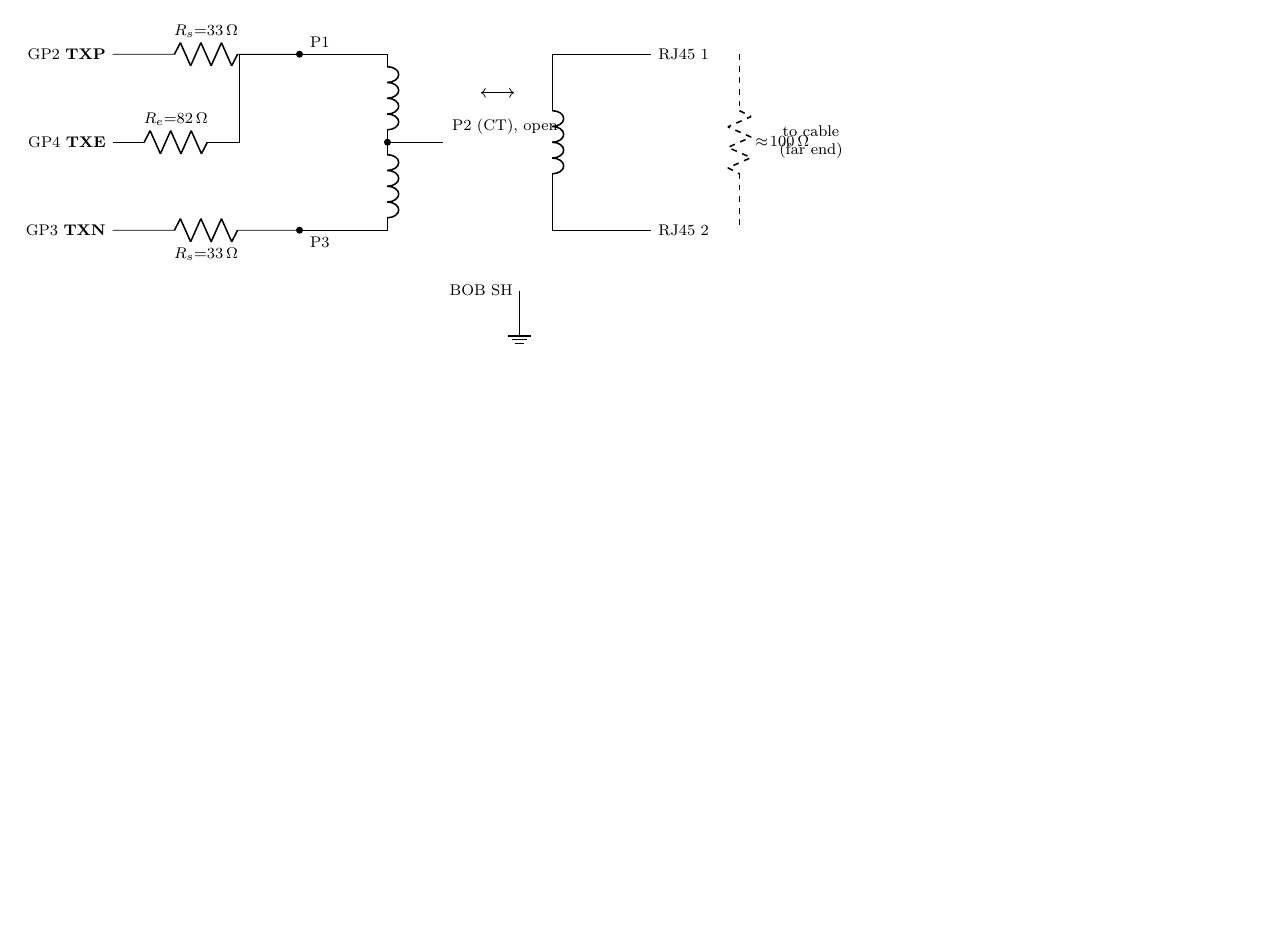
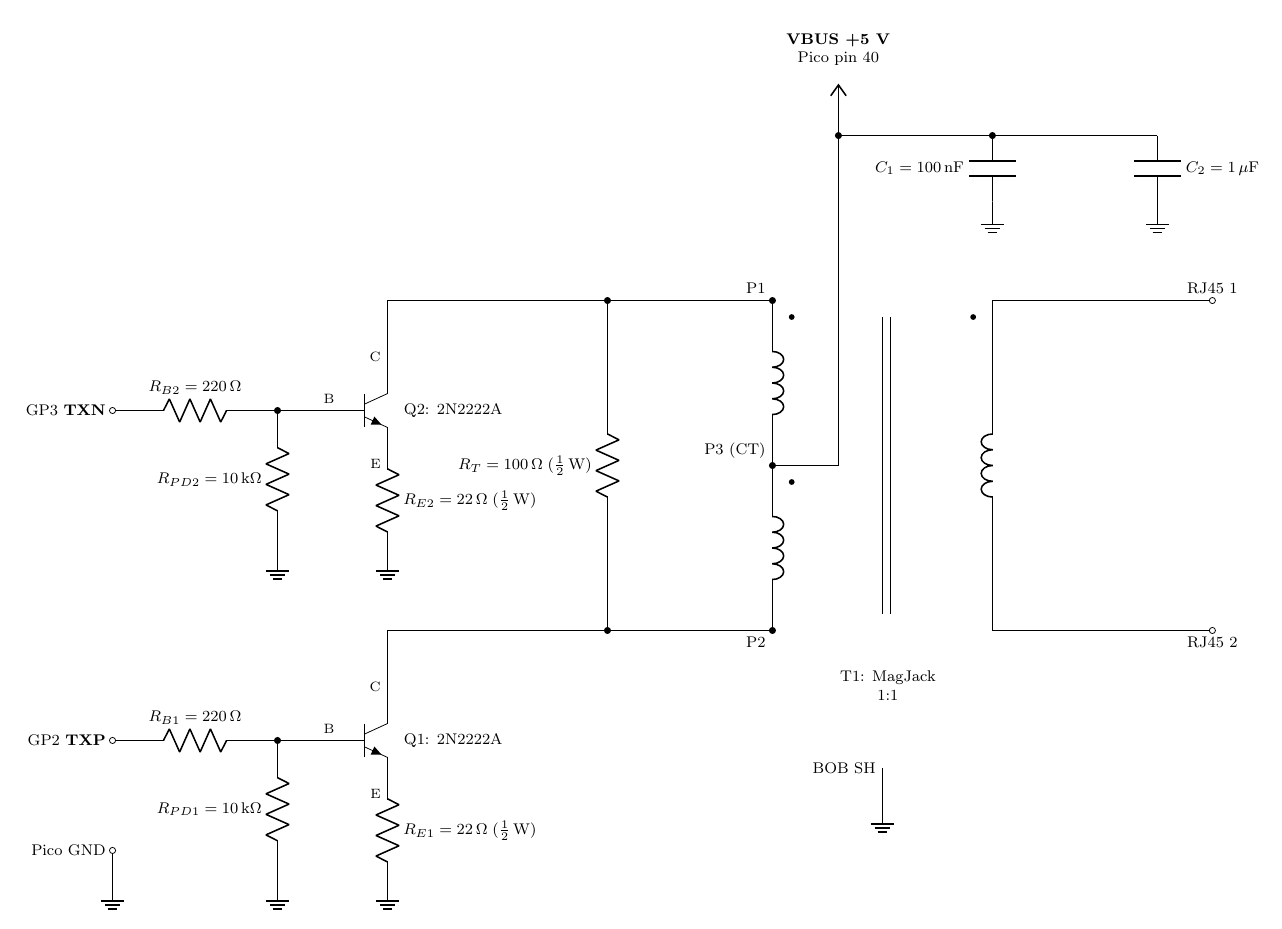
Before and after one commit to m-pilia/pico-ethernet, a LaTeX figure (doc/diagrams/tx_frontend.tex): the whole page, the shorter picture padded with empty space. Compiled offline with pdfLaTeX.

Commit message:
Transistor-driven TX diagram

```diff
--- a/doc/diagrams/tx_frontend.tex
+++ b/doc/diagrams/tx_frontend.tex
@@ -4,43 +3,64 @@
 \begin{document}
 \begin{circuitikz}[american, font=\footnotesize]
 
-  %===================== Pico GPIO drive (resistor DAC) =====================
-  \node[left] at (-3.4, 1.6) {GP2 \textbf{TXP}};
-  \node[left] at (-3.4, 0.0) {GP4 \textbf{TXE}};
-  \node[left] at (-3.4,-1.6) {GP3 \textbf{TXN}};
+  \node[npn] (Q2) at (0,3) {};
+  \node[right=5pt] at (Q2) {Q2: 2N2222A};
+  \node[npn] (Q1) at (0,-3) {};
+  \node[right=5pt] at (Q1) {Q1: 2N2222A};
 
-  % TXP -> Rs -> P1 (upper leg of the differential pair)
-  \draw (-3.4,1.6) to[R, l=$R_{s}{=}33\,\Omega$] (0,1.6) coordinate(P1);
-  % TXN -> Rs -> P3 (lower leg)
-  \draw (-3.4,-1.6) to[R, l_=$R_{s}{=}33\,\Omega$] (0,-1.6) coordinate(P3);
-  % TXE -> Re -> P1 side (emphasis tap; injects on the P1 leg only at this tier)
-  \draw (-3.4,0.0) to[R, l=$R_{e}{=}82\,\Omega$] (-1.1,0.0) -- (-1.1,1.6) -- (P1);
+  \draw (-5,3) node[ocirc]{} node[left]{GP3 \textbf{TXN}}
+    to[R, l={$R_{B2}=220\,\Omega$}] (-2,3) node[circ]{} -- (Q2.B);
+  \draw (-2,3) to[R, l_={$R_{PD2}=10\,\mathrm{k}\Omega$}]
+    (-2,0.5) node[ground]{};
+  \draw (Q2.E) to[R, l={$R_{E2}=22\,\Omega\; (\frac12\,\mathrm{W})$}]
+    (0,0.5) node[ground]{};
 
-  \node[circ] at (P1) {};
-  \node[circ] at (P3) {};
-  \node[above right=0pt and 2pt] at (P1) {P1};
-  \node[below right=0pt and 2pt] at (P3) {P3};
+  \draw (-5,-3) node[ocirc]{} node[left]{GP2 \textbf{TXP}}
+    to[R, l={$R_{B1}=220\,\Omega$}] (-2,-3) node[circ]{} -- (Q1.B);
+  \draw (-2,-3) to[R, l_={$R_{PD1}=10\,\mathrm{k}\Omega$}]
+    (-2,-5.5) node[ground]{};
+  \draw (Q1.E) to[R, l={$R_{E1}=22\,\Omega\; (\frac12\,\mathrm{W})$}]
+    (0,-5.5) node[ground]{};
 
-  %===================== TX transformer (1:1, CT primary) =====================
-  % primary: two half-windings, junction = center tap P2 (left open)
-  \draw (P1) -- (1.6,1.6) coordinate(pt);
-  \draw (P3) -- (1.6,-1.6) coordinate(pb);
-  \draw (pt) to[L] (1.6,0) coordinate(P2) node[circ]{} to[L] (pb);
-  \draw (P2) -- (2.6,0);
-  \node[anchor=west] at (2.65,0.28) {P2 (CT), open};
-  \draw[<->] (3.3,0.9) -- (3.9,0.9);   % magnetic coupling
+  \node[above left, font=\scriptsize] at (Q2.C) {C};
+  \node[above left, font=\scriptsize] at (Q2.B) {B};
+  \node[below left, font=\scriptsize] at (Q2.E) {E};
+  \node[above left, font=\scriptsize] at (Q1.C) {C};
+  \node[above left, font=\scriptsize] at (Q1.B) {B};
+  \node[below left, font=\scriptsize] at (Q1.E) {E};
 
-  % secondary -> RJ45 TD pair (pins 1/2)
-  \draw (4.6,1.6) coordinate(st) to[L] (4.6,-1.6) coordinate(sb);
-  \draw (st) -- (6.4,1.6) node[right]{RJ45 1};
-  \draw (sb) -- (6.4,-1.6) node[right]{RJ45 2};
+  \draw (Q2.C) -- (0,5) -- (7,5) coordinate(P1) node[circ]{};
+  \draw (Q1.C) -- (0,-1) -- (7,-1) coordinate(P2) node[circ]{};
+  \draw (4,5) node[circ]{}
+    to[R, l_={$R_T=100\,\Omega\; (\frac12\,\mathrm{W})$}]
+    (4,-1) node[circ]{};
+  \node[above left] at (P1) {P1};
+  \node[below left] at (P2) {P2};
 
-  % cable far-end load (the peer PHY / cable reflects ~100 ohm)
-  \draw[dashed] (8.0,1.6) to[R, l=$\approx\!100\,\Omega$] (8.0,-1.6);
-  \node[align=center, right] at (8.6,0) {to cable\\(far end)};
+  \draw (P1) to[L] (7,2) coordinate(P3) node[circ]{} to[L] (P2);
+  \node[above left] at (P3) {P3 (CT)};
+  \draw (P3) -- (8.2,2) -- (8.2,8) node[circ]{}
+    -- (8.2,8.5) node[vcc, align=center]{\textbf{VBUS +5 V}\\Pico pin 40};
+  \draw (8.2,8) -- (14,8);
+  \draw (11,8) node[circ]{} to[C, l_={$C_1=100\,\mathrm{nF}$}]
+    (11,6.8) node[ground]{};
+  \draw (14,8) to[C, l={$C_2=1\,\mu\mathrm{F}$}]
+    (14,6.8) node[ground]{};
 
-  %===================== Shield =====================
-  \draw (4.0,-2.7) node[left]{BOB SH} -- (4.0,-3.1) node[ground]{};
+  \draw[line width=0.6pt] (9.0,-0.7) -- (9.0,4.7);
+  \draw[line width=0.6pt] (9.15,-0.7) -- (9.15,4.7);
+  \draw (11,5) coordinate(st) to[L, mirror] (11,-1) coordinate(sb);
+  \fill (7.35,4.7) circle (1.5pt);
+  \fill (7.35,1.7) circle (1.5pt);
+  \fill (10.65,4.7) circle (1.5pt);
+  \node[align=center] at (9.1,-2.0)
+    {T1: MagJack\\1:1};
+
+  \draw (st) -- (15,5) node[ocirc]{} node[above]{RJ45 1};
+  \draw (sb) -- (15,-1) node[ocirc]{} node[below]{RJ45 2};
+  \draw (9,-3.5) node[left]{BOB SH} -- (9,-4.1) node[ground]{};
+  \draw (-5,-5) node[ocirc]{} node[left]{Pico GND}
+    -- (-5,-5.5) node[ground]{};
 
 \end{circuitikz}
 \end{document}
```
Also changed, not shown: doc/diagrams/tx_frontend.tex (1 more changed lines).
